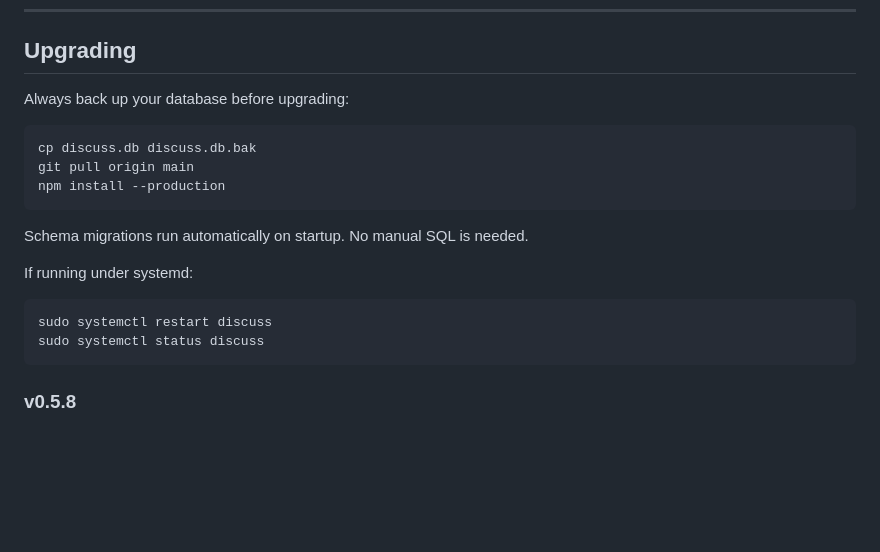
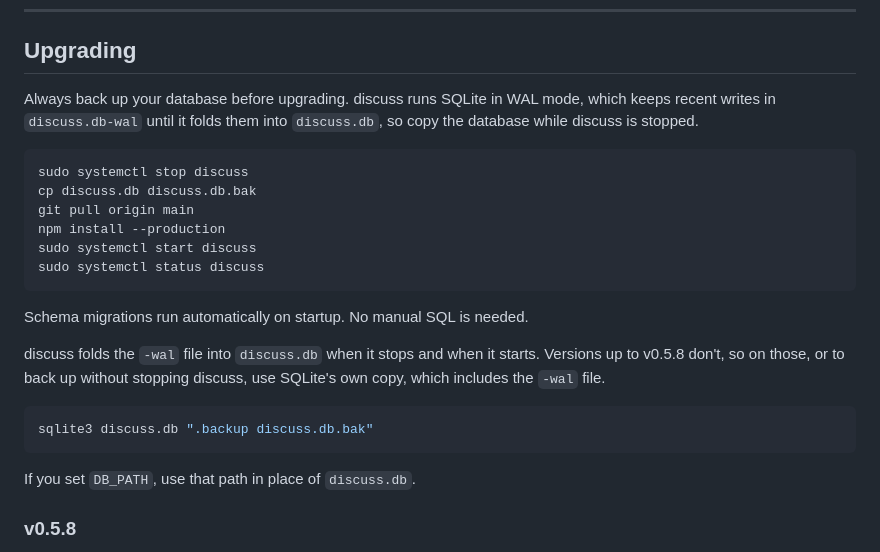
Before and after one commit to karthikeyankc/discuss, a Markdown page: README.md, the part around the change. Rendered like a GitHub page; blank space fills up the shorter version.

````diff
--- a/README.md
+++ b/README.md
@@ -833,22 +833,26 @@ Then add a VirtualHost. Replace `discuss.example.com` with your domain and fill
 
 ## Upgrading
 
-Always back up your database before upgrading:
+Always back up your database before upgrading. discuss runs SQLite in WAL mode, which keeps recent writes in `discuss.db-wal` until it folds them into `discuss.db`, so copy the database while discuss is stopped.
 
 ```bash
+sudo systemctl stop discuss
 cp discuss.db discuss.db.bak
 git pull origin main
 npm install --production
+sudo systemctl start discuss
+sudo systemctl status discuss
 ```
 
 Schema migrations run automatically on startup. No manual SQL is needed.
 
-If running under systemd:
+discuss folds the `-wal` file into `discuss.db` when it stops and when it starts. Versions up to v0.5.8 don't, so on those, or to back up without stopping discuss, use SQLite's own copy, which includes the `-wal` file.
 
 ```bash
-sudo systemctl restart discuss
-sudo systemctl status discuss
+sqlite3 discuss.db ".backup discuss.db.bak"
 ```
+
+If you set `DB_PATH`, use that path in place of `discuss.db`.
 
 ### v0.5.8
 
````
Also changed, not shown: CHANGELOG.md (+1 -0 lines), docs/upgrading.md (+10 -6 lines).
